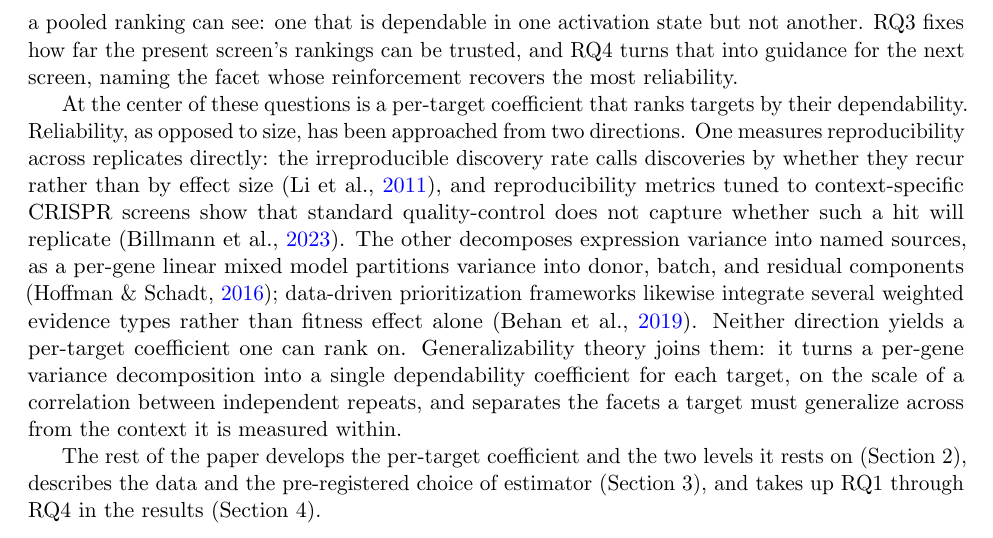
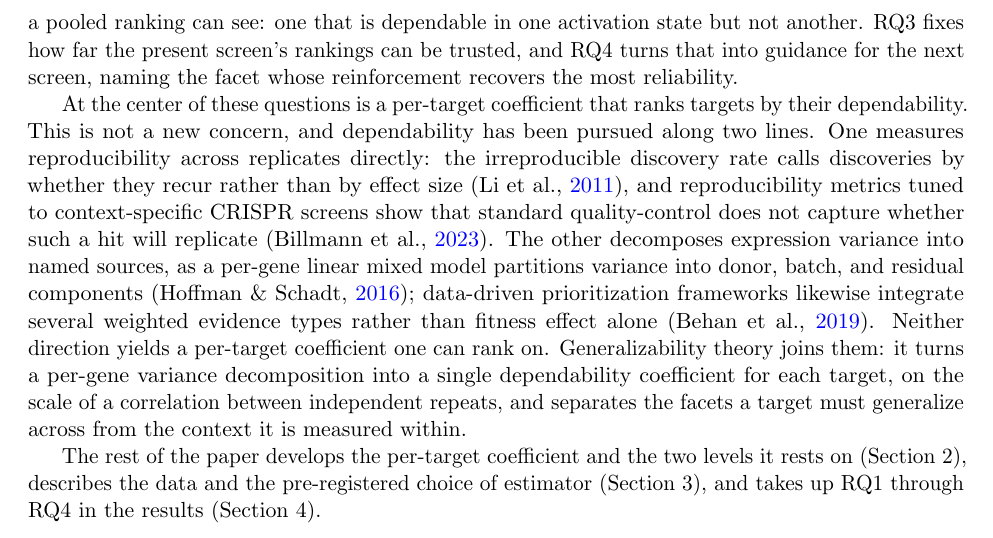
Before and after one commit to kiki830621/G-perturb, a LaTeX paper (manuscript/main.tex): part of page 3 of 14, cut so that both start at the same text. Compiled offline with pdfLaTeX.

Commit message:
docs(manuscript): fix the confusing related-work topic sentence (#15)
Per review 'Reliability, as opposed to size, has been approached from two directions'
was unclear — it switched to 'reliability' (the paper uses dependability), 'as opposed
to size' was cryptic, and 'approached from two directions' was abstract. Replaced with
'This is not a new concern, and dependability has been pursued along two lines', which
picks up the bridge sentence's 'dependability' and reads as prior work. Recompiles clean.

```diff
--- a/manuscript/main.tex
+++ b/manuscript/main.tex
@@ -133,8 +133,8 @@ can be trusted, and RQ4 turns that into guidance for the next screen, naming the
 facet whose reinforcement recovers the most reliability.
 
 At the center of these questions is a per-target coefficient that ranks targets by
-their dependability. Reliability, as opposed to size, has been approached from two
-directions. One measures reproducibility across replicates directly: the irreproducible discovery
+their dependability. This is not a new concern, and dependability has been pursued along two lines. One
+measures reproducibility across replicates directly: the irreproducible discovery
 rate calls discoveries by whether they recur rather than by effect size
 \parencite{li2011idr}, and reproducibility metrics tuned to context-specific
 CRISPR screens show that standard quality-control does not capture whether such a
```
Also changed, not shown: manuscript/main.pdf.
